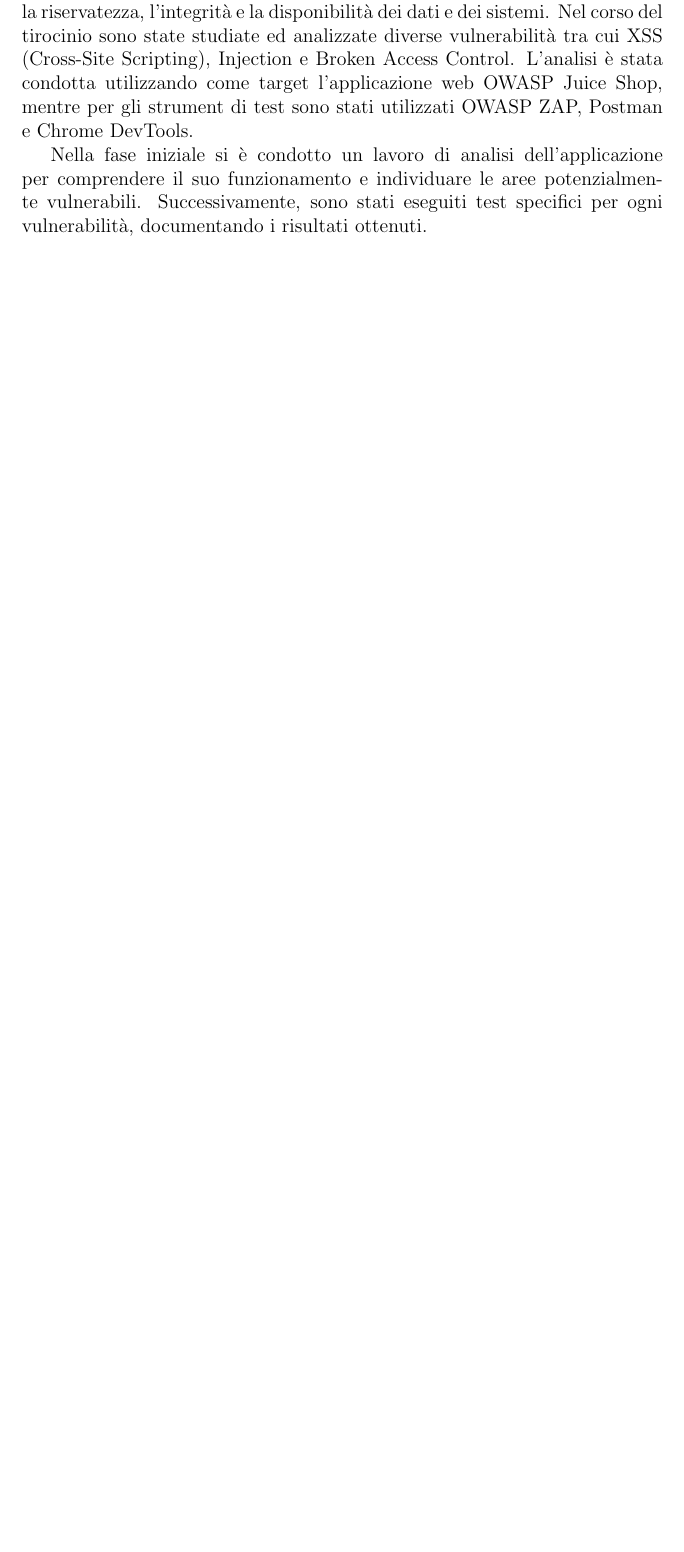
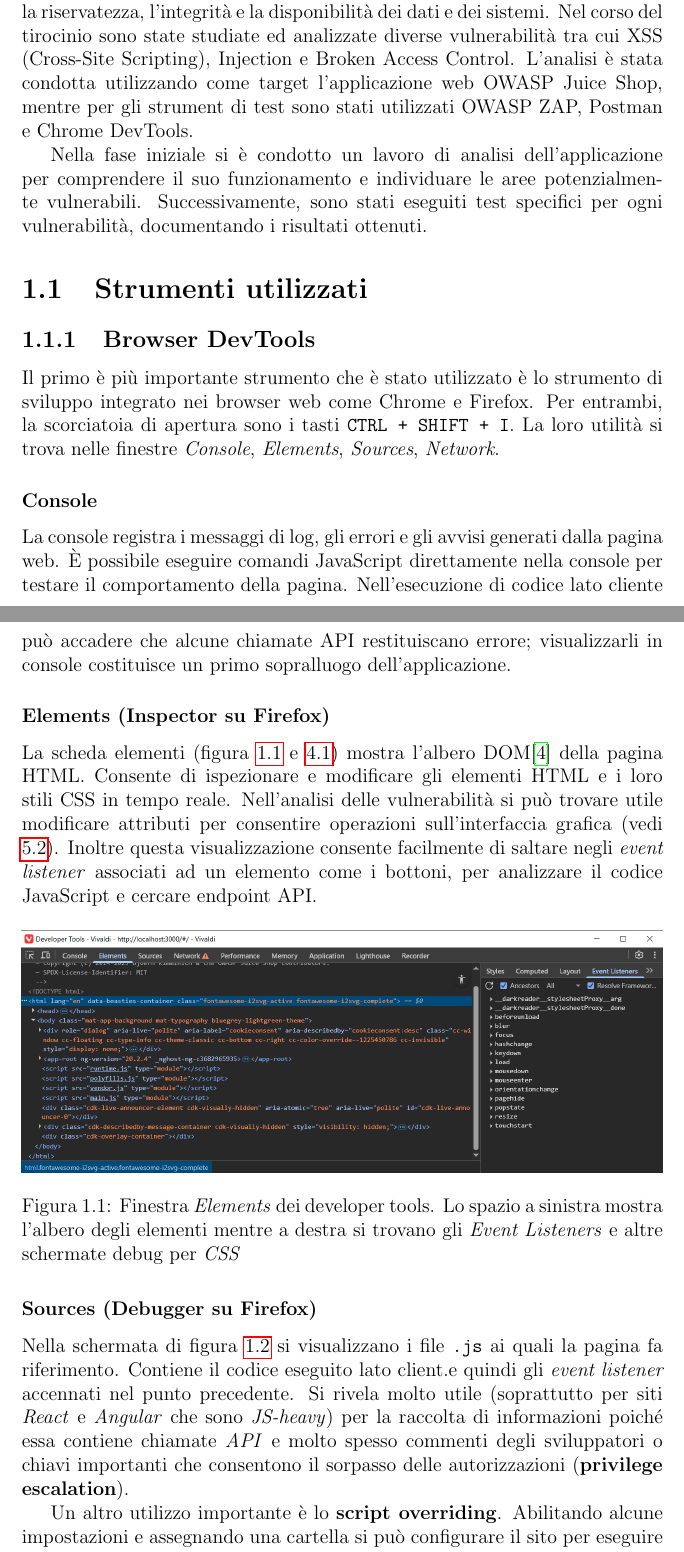
Before and after one commit to leonardogrimaldi/Report-OWASP-Juice-Shop, a LaTeX document (report-tex/report.tex): part of page 3 of 21 before the commit and two parts of pages 3 and 4 of 25 after it, the two joined at a grey line, cut so that both start at the same text, the shorter picture padded with empty space. Compiled offline with pdfLaTeX.

Commit message:
tools used - browser devtools

```diff
--- a/report-tex/report.tex
+++ b/report-tex/report.tex
@@ -28,3 +28,20 @@
 Le vulnerabilità web sono tra le più comuni e pericolose minacce alla sicurezza informatica. Esse possono essere sfruttate da attaccanti per compromettere la riservatezza, l'integrità e la disponibilità dei dati e dei sistemi. Nel corso del tirocinio sono state studiate ed analizzate diverse vulnerabilità tra cui XSS (Cross-Site Scripting), Injection e Broken Access Control. L'analisi è stata condotta utilizzando come target l'applicazione web OWASP Juice Shop, mentre per gli strument di test sono stati utilizzati OWASP ZAP, Postman e Chrome DevTools.
 \par
 Nella fase iniziale si è condotto un lavoro di analisi dell'applicazione per comprendere il suo funzionamento e individuare le aree potenzialmente vulnerabili. Successivamente, sono stati eseguiti test specifici per ogni vulnerabilità, documentando i risultati ottenuti.
+\section{Strumenti utilizzati}
+\subsection{Browser DevTools}
+Il primo è più importante strumento che è stato utilizzato è lo strumento di sviluppo integrato nei browser web come Chrome e Firefox. Per entrambi, la scorciatoia di apertura sono i tasti \texttt{CTRL + SHIFT + I}. La loro utilità si trova nelle finestre \textit{Console}, \textit{Elements}, \textit{Sources}, \textit{Network}.
+\subsubsection{Console}
+La console registra i messaggi di log, gli errori e gli avvisi generati dalla pagina web. È possibile eseguire comandi JavaScript direttamente nella console per testare il comportamento della pagina. Nell'esecuzione di codice lato cliente può accadere che alcune chiamate API restituiscano errore; visualizzarli in console costituisce un primo sopralluogo dell'applicazione.
+\subsubsection{Elements (Inspector su Firefox)}
+La scheda elementi (figura \ref{fig:chrome-dev-tools-elements} e \ref{fig:api-products-devtools}) mostra l'albero DOM\cite{mdn-dom} della pagina HTML. Consente di ispezionare e modificare gli elementi HTML e i loro stili CSS in tempo reale. Nell'analisi delle vulnerabilità si può trovare utile modificare attributi per consentire operazioni sull'interfaccia grafica (vedi \ref{fig:complaint-form-allowed-extensions}). Inoltre questa visualizzazione consente facilmente di saltare negli \textit{event listener} associati ad un elemento come i bottoni, per analizzare il codice JavaScript e cercare endpoint API.
+\begin{figure}[H]
+\centering
+\includegraphics[width=\textwidth,height=\textheight,keepaspectratio]{images/chrome-dev-tools-elements.png}
+\caption{Finestra \textit{Elements} dei developer tools. Lo spazio a sinistra mostra l'albero degli elementi mentre a destra si trovano gli \textit{Event Listeners} e altre schermate debug per \textit{CSS}}
+\label{fig:chrome-dev-tools-elements}
+\end{figure}
+\subsubsection{Sources (Debugger su Firefox)}
+Nella schermata di figura \ref{fig:chrome-dev-tools-sources} si visualizzano i file \texttt{.js} ai quali la pagina fa riferimento. Contiene il codice eseguito lato client.e quindi gli \textit{event listener} accennati nel punto precedente. Si rivela molto utile (soprattutto per siti \textit{React} e \textit{Angular} che sono \textit{JS-heavy}) per la raccolta di informazioni poiché essa contiene chiamate \textit{API} e molto spesso commenti degli sviluppatori o chiavi importanti che consentono il sorpasso delle autorizzazioni (\textbf{privilege escalation}).
+\par
+Un altro utilizzo importante è lo \textbf{script overriding}. Abilitando alcune impostazioni e assegnando una cartella si può configurare il sito per eseguire codice \textit{JavaScript} modificato localmente a proprio piacere.
@@ -30,0 +52,2 @@
+\label{fig:chrome-dev-tools-sources}
+\end{figure}
```
Also changed, not shown: report-tex/images/chrome-dev-tools-elements.png (added), report-tex/images/chrome-dev-tools-network.png (added), report-tex/images/chrome-dev-tools-sources.png (added), report-tex/images/firefox-dev-tools-network.png (added), report-tex/report.tex (22 more changed lines), 1 other file.
